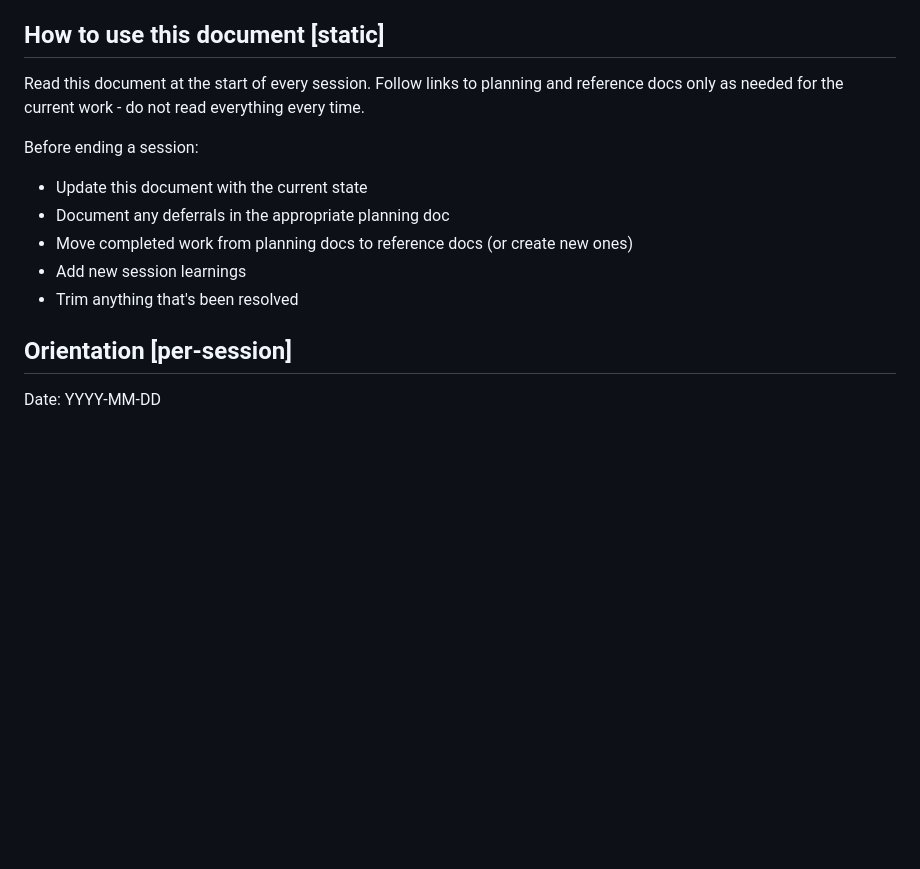
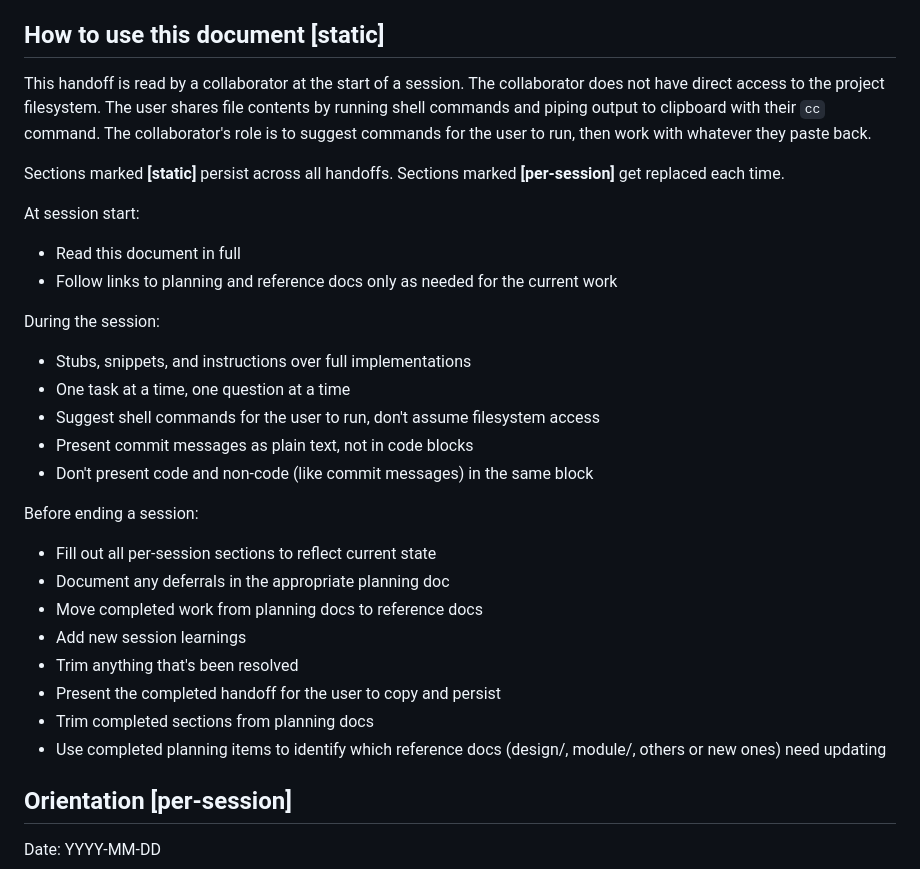
Before and after one commit to marcus-grant/depo, a Markdown page: doc/planning/handoff.md, the part around the change. Rendered like a GitHub page; blank space fills up the shorter version.

```diff
--- a/doc/planning/handoff.md
+++ b/doc/planning/handoff.md
@@ -6,17 +6,43 @@ get replaced each time.
 
 ## How to use this document **[static]**
 
-Read this document at the start of every session. Follow links to planning
-and reference docs only as needed for the current work - do not read
-everything every time.
+This handoff is read by a collaborator at the start of a session.
+The collaborator does not have direct access to the project filesystem.
+The user shares file contents by running shell commands and piping
+output to clipboard with their `cc` command.
+The collaborator's role is to suggest commands for the user to run,
+then work with whatever they paste back.
+
+Sections marked **[static]** persist across all handoffs. Sections marked
+**[per-session]** get replaced each time.
+
+At session start:
+
+- Read this document in full
+- Follow links to planning and reference docs only as needed
+  for the current work
+
+During the session:
+
+- Stubs, snippets, and instructions over full implementations
+- One task at a time, one question at a time
+- Suggest shell commands for the user to run, don't assume
+  filesystem access
+- Present commit messages as plain text, not in code blocks
+- Don't present code and non-code (like commit messages) in
+  the same block
 
 Before ending a session:
 
-- Update this document with the current state
+- Fill out all per-session sections to reflect current state
 - Document any deferrals in the appropriate planning doc
-- Move completed work from planning docs to reference docs (or create new ones)
+- Move completed work from planning docs to reference docs
 - Add new session learnings
 - Trim anything that's been resolved
+- Present the completed handoff for the user to copy and persist
+- Trim completed sections from planning docs
+- Use completed planning items to identify which reference
+  docs (design/, module/, others or new ones) need updating
 
 ## Orientation **[per-session]**
 
```
Also changed, not shown: doc/design/patterns.md (+31 -25 lines), doc/planning/mvp.md (+11 -10 lines).
